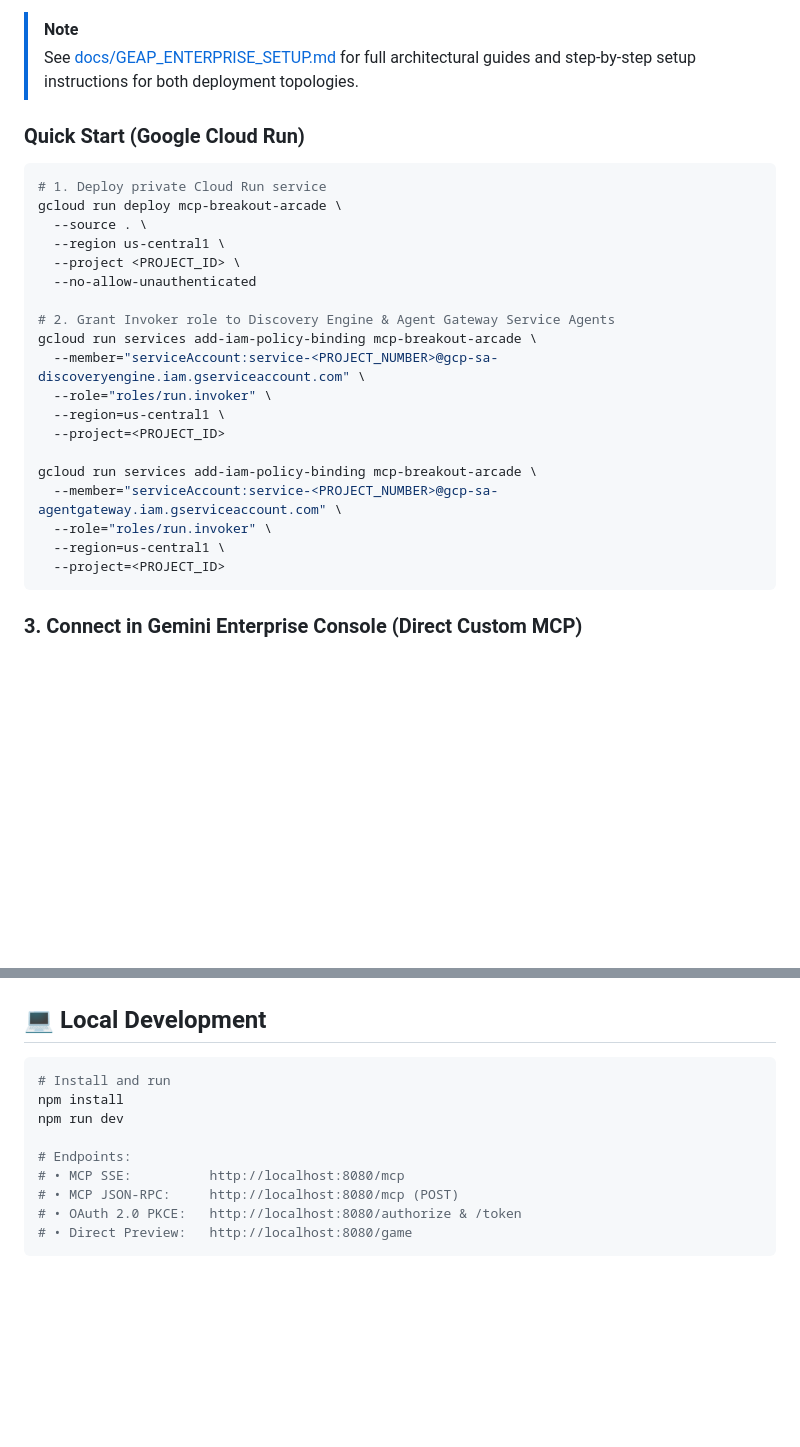
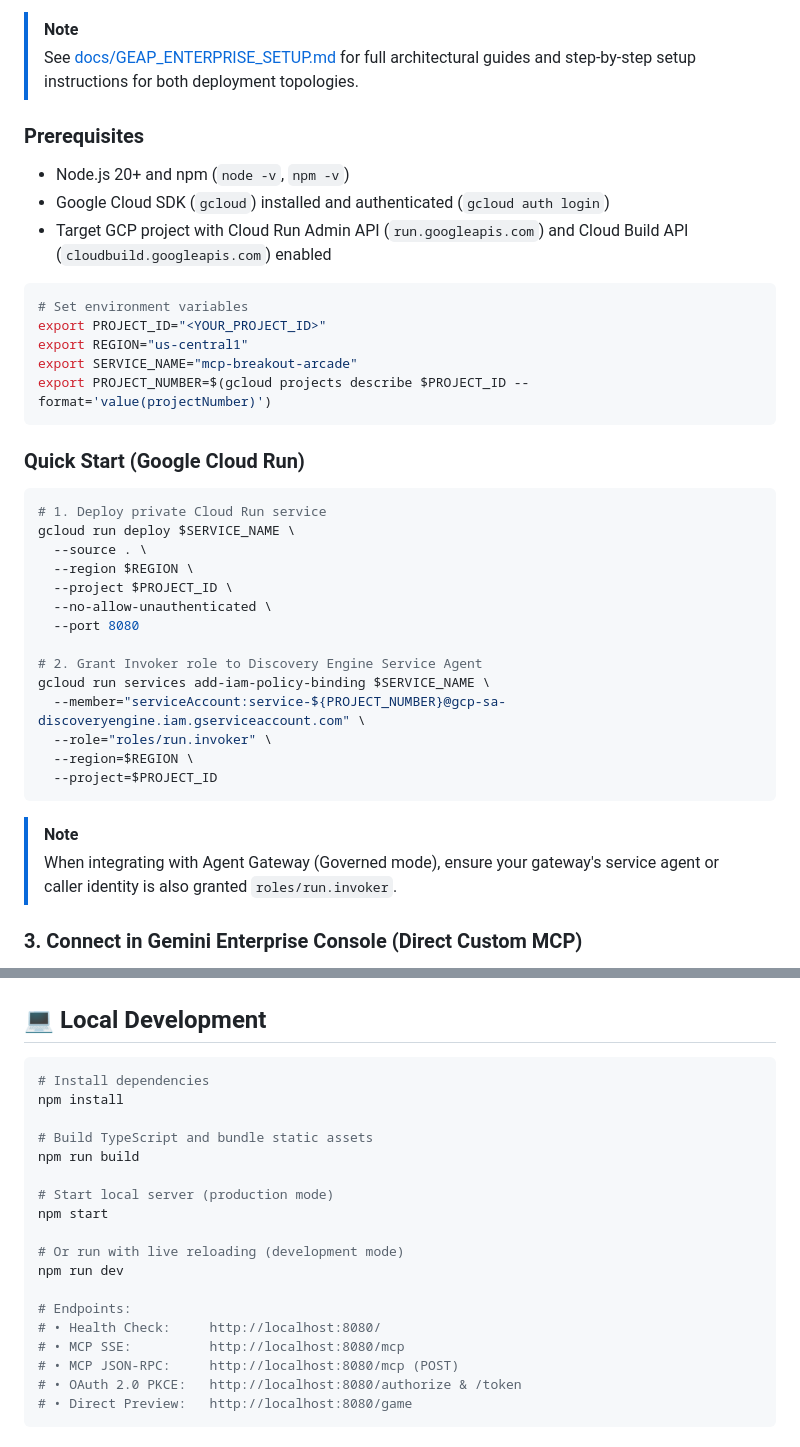
Before and after one commit to spaulds/mcp-app-breakout-ge, a Markdown page: README.md, 2 parts joined by grey strips. Rendered like a GitHub page; blank space fills up the shorter version.

Commit message:
docs: improve deployment instructions, prerequisites, and IAM setup
- Add explicit prerequisites (Node.js 20+, gcloud, GCP APIs)
- Standardize Cloud Run deploy parameters with environment variables
- Handle conditional service agent binding for Agent Gateway
- Add npm run build and npm start to local dev instructions

````diff
--- a/README.md
+++ b/README.md
@@ -87,28 +87,39 @@ The Retro Breakout MCP App supports two connection topologies:
 > [!NOTE]
 > See [docs/GEAP_ENTERPRISE_SETUP.md](docs/GEAP_ENTERPRISE_SETUP.md) for full architectural guides and step-by-step setup instructions for both deployment topologies.
 
+### Prerequisites
+- Node.js 20+ and npm (`node -v`, `npm -v`)
+- Google Cloud SDK (`gcloud`) installed and authenticated (`gcloud auth login`)
+- Target GCP project with Cloud Run Admin API (`run.googleapis.com`) and Cloud Build API (`cloudbuild.googleapis.com`) enabled
+
+```bash
+# Set environment variables
+export PROJECT_ID="<YOUR_PROJECT_ID>"
+export REGION="us-central1"
+export SERVICE_NAME="mcp-breakout-arcade"
+export PROJECT_NUMBER=$(gcloud projects describe $PROJECT_ID --format='value(projectNumber)')
+```
+
 ### Quick Start (Google Cloud Run)
 ```bash
 # 1. Deploy private Cloud Run service
-gcloud run deploy mcp-breakout-arcade \
+gcloud run deploy $SERVICE_NAME \
   --source . \
-  --region us-central1 \
-  --project <PROJECT_ID> \
-  --no-allow-unauthenticated
+  --region $REGION \
+  --project $PROJECT_ID \
+  --no-allow-unauthenticated \
+  --port 8080
 
-# 2. Grant Invoker role to Discovery Engine & Agent Gateway Service Agents
-gcloud run services add-iam-policy-binding mcp-breakout-arcade \
-  --member="serviceAccount:service-<PROJECT_NUMBER>@gcp-sa-discoveryengine.iam.gserviceaccount.com" \
+# 2. Grant Invoker role to Discovery Engine Service Agent
+gcloud run services add-iam-policy-binding $SERVICE_NAME \
+  --member="serviceAccount:service-${PROJECT_NUMBER}@gcp-sa-discoveryengine.iam.gserviceaccount.com" \
   --role="roles/run.invoker" \
-  --region=us-central1 \
-  --project=<PROJECT_ID>
+  --region=$REGION \
+  --project=$PROJECT_ID
+```
 
-gcloud run services add-iam-policy-binding mcp-breakout-arcade \
-  --member="serviceAccount:service-<PROJECT_NUMBER>@gcp-sa-agentgateway.iam.gserviceaccount.com" \
-  --role="roles/run.invoker" \
-  --region=us-central1 \
-  --project=<PROJECT_ID>
-```
+> [!NOTE]
+> When integrating with Agent Gateway (Governed mode), ensure your gateway's service agent or caller identity is also granted `roles/run.invoker`.
 
 ### 3. Connect in Gemini Enterprise Console (Direct Custom MCP)
 
@@ -131,11 +142,20 @@ gcloud run services add-iam-policy-binding mcp-breakout-arcade \
 ## 💻 Local Development
 
 ```bash
-# Install and run
+# Install dependencies
 npm install
+
+# Build TypeScript and bundle static assets
+npm run build
+
+# Start local server (production mode)
+npm start
+
+# Or run with live reloading (development mode)
 npm run dev
 
 # Endpoints:
+# • Health Check:     http://localhost:8080/
 # • MCP SSE:          http://localhost:8080/mcp
 # • MCP JSON-RPC:     http://localhost:8080/mcp (POST)
 # • OAuth 2.0 PKCE:   http://localhost:8080/authorize & /token
````
Also changed, not shown: docs/GEAP_ENTERPRISE_SETUP.md (+5 -5 lines).
